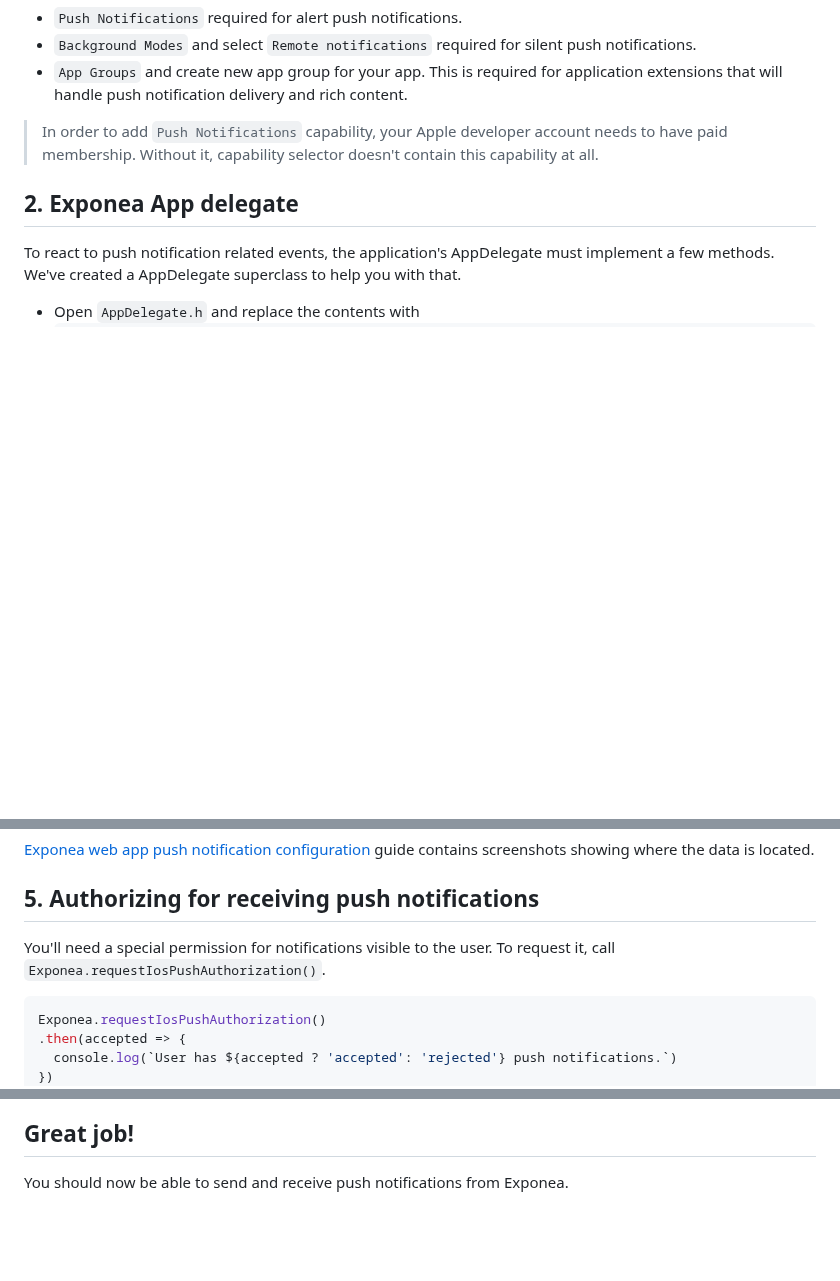
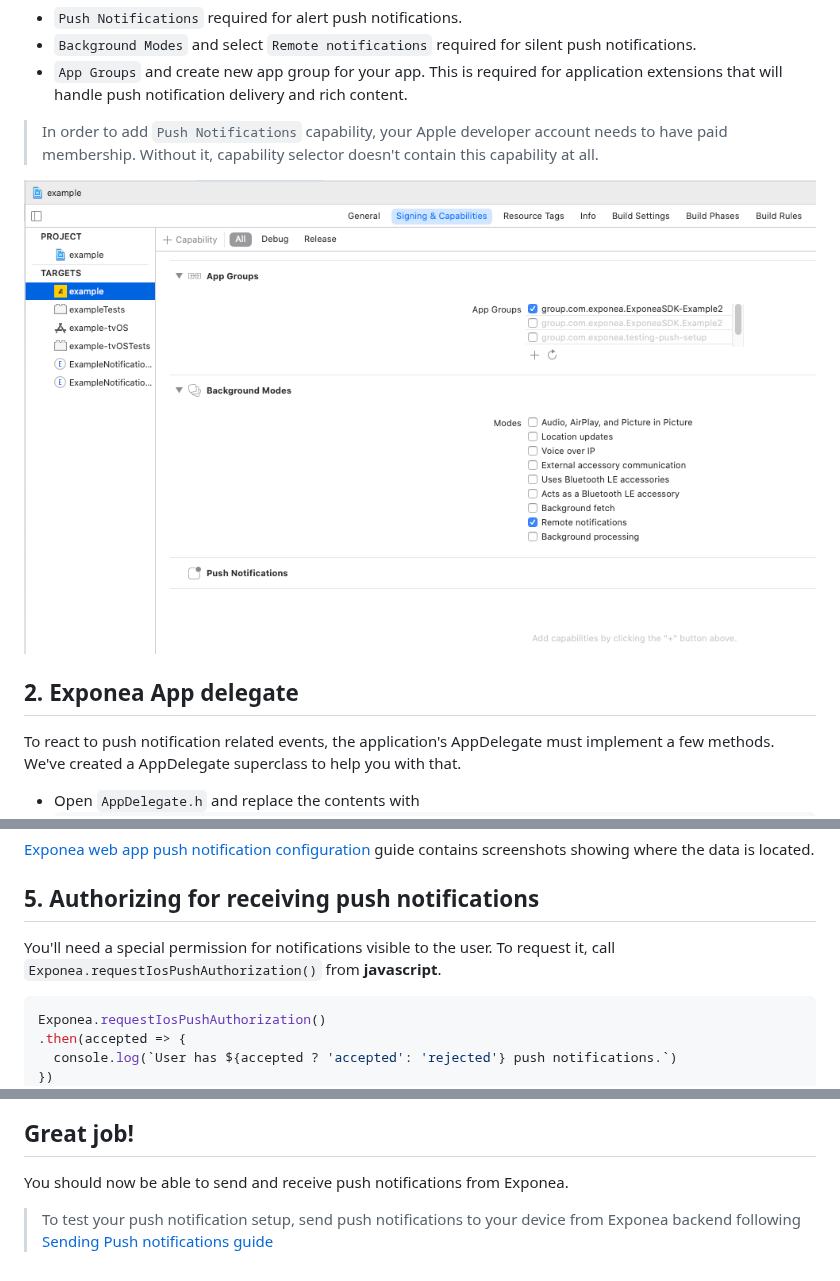
Before and after one commit to exponea/exponea-react-native-sdk, a Markdown page: documentation/PUSH_IOS.md, 3 parts joined by grey strips. Drawn GitHub-style; pictures changed too: documentation/images/capabilities.png (added); blank space fills up the shorter version.

````diff
--- a/documentation/PUSH_IOS.md
+++ b/documentation/PUSH_IOS.md
@@ -18,6 +18,8 @@ You need to set up capabilities for your application. Open your application loca
  - `App Groups` and create new app group for your app. This is required for application extensions that will handle push notification delivery and rich content.
 
  > In order to add `Push Notifications` capability, your Apple developer account needs to have paid membership. Without it, capability selector doesn't contain this capability at all.
+
+![](images/capabilities.png)
 
 ## 2. Exponea App delegate
 To react to push notification related events, the application's AppDelegate must implement a few methods. We've created a AppDelegate superclass to help you with that.
@@ -59,7 +61,7 @@ To be able to send push notifications from Exponea backend, you need to connect
 [Exponea web app push notification configuration](./APNS.md) guide contains screenshots showing where the data is located.
 
 ## 5. Authorizing for receiving push notifications
-You'll need a special permission for notifications visible to the user. To request it, call `Exponea.requestIosPushAuthorization()`.
+You'll need a special permission for notifications visible to the user. To request it, call `Exponea.requestIosPushAuthorization()` from **javascript**.
 ``` typescript
 Exponea.requestIosPushAuthorization()
 .then(accepted => {
@@ -146,3 +148,5 @@ Once done, run `pod install` in `ios` folder to install the dependencies. You sh
 
 ## Great job!
 You should now be able to send and receive push notifications from Exponea.
+
+> To test your push notification setup, send push notifications to your device from Exponea backend following [Sending Push notifications guide](./PUSH_SEND.md)
````
Also changed, not shown: README.md (+6 -2 lines), documentation/PUSH_SEND.md (+2 -4 lines), documentation/images/send3.png, 1 other file.
